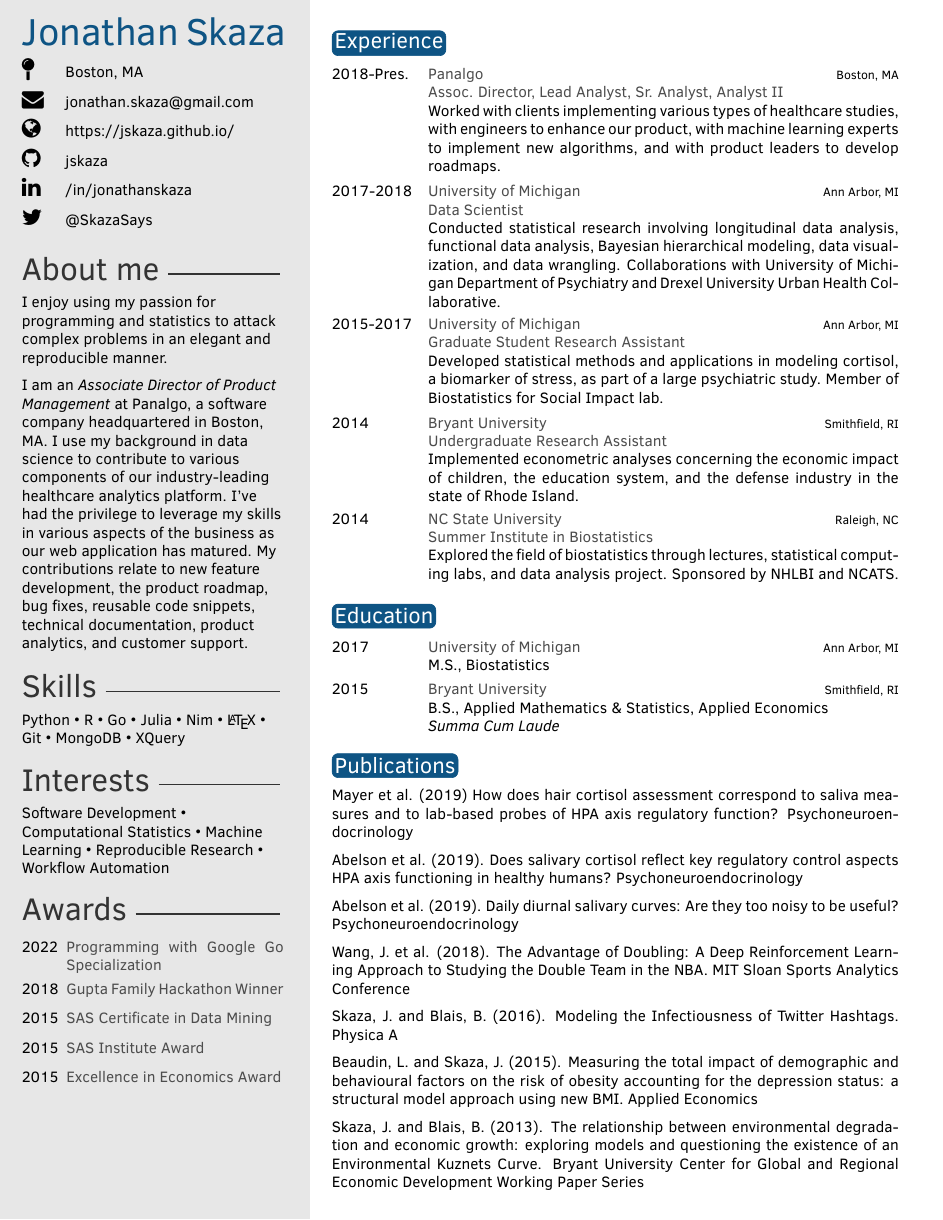
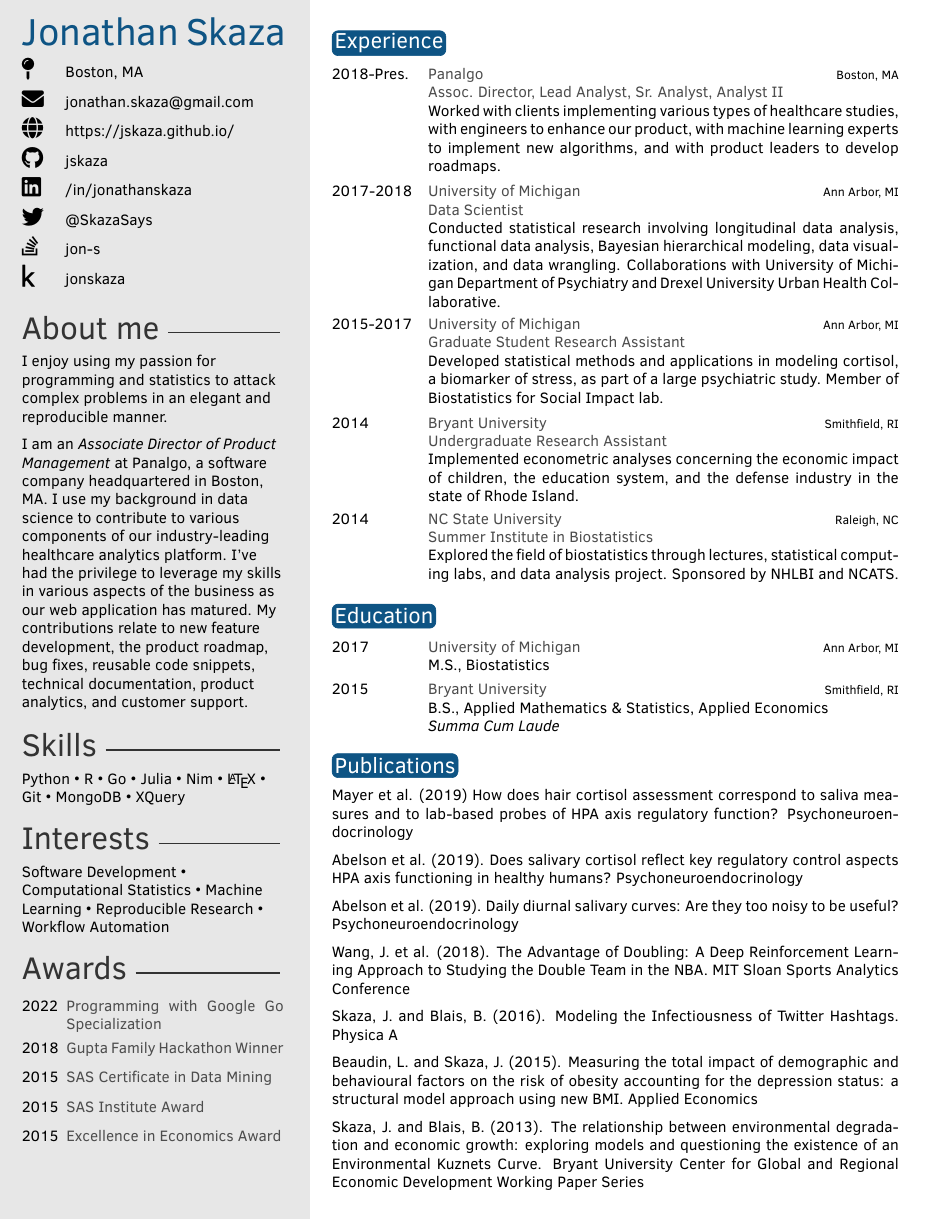
Before and after one commit to jskaza/jskaza.github.io, a LaTeX CV (assets/res.tex, which reads assets/twentysecondcv.cls): the whole page. Compiled offline with pdfLaTeX.

Commit message:
update resume

```diff
--- a/assets/res.tex
+++ b/assets/res.tex
@@ -20,6 +20,7 @@
 %----------------------------------------------------------------------------------------
 
 \documentclass[letterpaper]{twentysecondcv} % a4paper for A4
+\usepackage{svg}
 
 %----------------------------------------------------------------------------------------
 %	 PERSONAL INFORMATION
@@ -41,7 +42,12 @@
 \cvtwitter{\href{https://twitter.com/skazasays}{@SkazaSays}}
 
 \cvgithub{\href{https://github.com/jskaza}{jskaza}}
-%
+
+\cvstackoverflow{\href{https://stackoverflow.com/users/8701413/jon-s}{jon-s}}
+
+\cvkaggle{\href{https://www.kaggle.com/jonskaza}{jonskaza}}
+
+
 
 %----------------------------------------------------------------------------------------
 
--- a/assets/twentysecondcv.cls
+++ b/assets/twentysecondcv.cls
@@ -18,7 +18,7 @@
 \RequirePackage{pgffor}
 \RequirePackage{marvosym}
 \RequirePackage{parskip}
-\RequirePackage{fontawesome}
+\RequirePackage{fontawesome5}
 \RequirePackage[colorlinks=true,linkcolor=black,anchorcolor=black,citecolor=black,filecolor=black,menucolor=black,runcolor=black,urlcolor=black]{hyperref}
 
 
@@ -82,6 +82,9 @@
 
 \newcommand{\cvlinkedin}[1]{\renewcommand{\cvlinkedin}{#1}}
 \newcommand{\cvtwitter}[1]{\renewcommand{\cvtwitter}{#1}}
+\newcommand{\cvstackoverflow}[1]{\renewcommand{\cvstackoverflow}{#1}}
+\newcommand{\cvkaggle}[1]{\renewcommand{\cvkaggle}{#1}}
+
 \newcommand{\cvgithub}[1]{\renewcommand{\cvgithub}{#1}}
 
 % Command for printing the contact information icons
@@ -175,6 +178,10 @@
 \ifthenelse{\equal{\cvlinkedin}{}}{}{\textsc{\Large\faLinkedin} & {\cvlinkedin}\\}
 
 \ifthenelse{\equal{\cvtwitter}{}}{}{\textsc{\Large\faTwitter} & {\cvtwitter}\\}
+
+\ifthenelse{\equal{\cvstackoverflow}{}}{}{\textsc{\Large\faStackOverflow} & {\cvstackoverflow}\\}
+
+\ifthenelse{\equal{\cvkaggle}{}}{}{\textsc{\Large\faKaggle} & {\cvkaggle}\\}
 
 
 		\end{tabular}
```
Also changed, not shown: assets/res.pdf.
